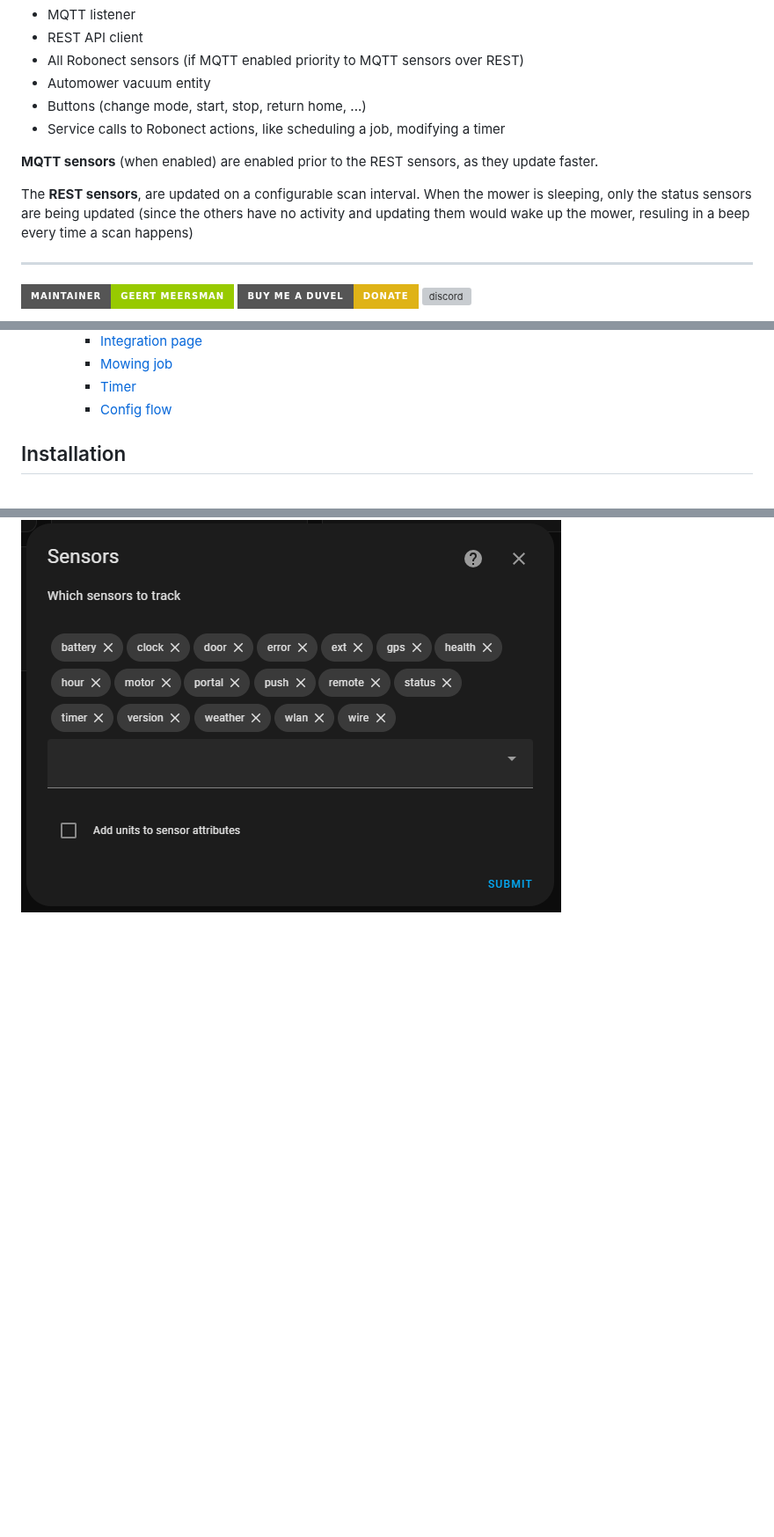
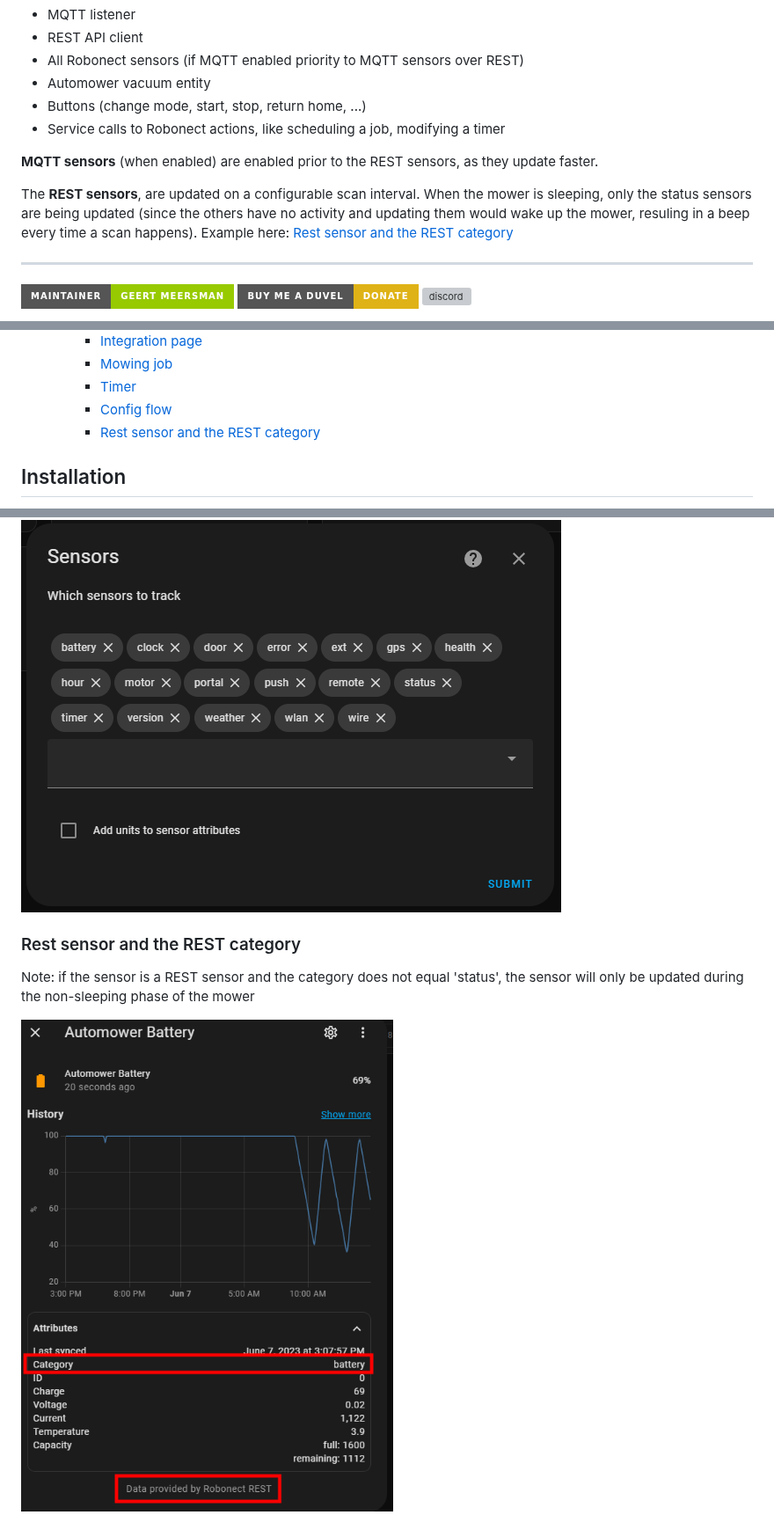
Before and after one commit to geertmeersman/robonect, a Markdown page: README.md, 3 parts joined by grey strips. Shown at 88% size. GitHub-like rendering; pictures changed too: images/screenshots/rest_category.png (added); badges without logos; blank space fills up the shorter version; grey boxes are pictures that could not be loaded.

Commit message:
docs: Rest category

```diff
--- a/README.md
+++ b/README.md
@@ -18,7 +18,7 @@ A Home Assistant integration to monitor Robonect
 
 **MQTT sensors** (when enabled) are enabled prior to the REST sensors, as they update faster.
 
-The **REST sensors**, are updated on a configurable scan interval. When the mower is sleeping, only the status sensors are being updated (since the others have no activity and updating them would wake up the mower, resuling in a beep every time a scan happens)
+The **REST sensors**, are updated on a configurable scan interval. When the mower is sleeping, only the status sensors are being updated (since the others have no activity and updating them would wake up the mower, resuling in a beep every time a scan happens). Example here: [Rest sensor and the REST category](#rest-sensor-and-the-rest-category)
 
 ---
 
@@ -71,6 +71,7 @@ The **REST sensors**, are updated on a configurable scan interval. When the mowe
     - [Mowing job](#mowing-job)
     - [Timer](#timer)
     - [Config flow](#config-flow)
+    - [Rest sensor and the REST category](#rest-sensor-and-the-rest-category)
 
 ## Installation
 
@@ -505,3 +506,9 @@ cards:
 ![options_5](https://raw.githubusercontent.com/geertmeersman/robonect/main/images/screenshots/options_5.png)
 ![options_6](https://raw.githubusercontent.com/geertmeersman/robonect/main/images/screenshots/options_6.png)
 ![options_7](https://raw.githubusercontent.com/geertmeersman/robonect/main/images/screenshots/options_7.png)
+
+### Rest sensor and the REST category
+
+Note: if the sensor is a REST sensor and the category does not equal 'status', the sensor will only be updated during the non-sleeping phase of the mower
+
+![rest_category](https://raw.githubusercontent.com/geertmeersman/robonect/main/images/screenshots/rest_category.png)
```
